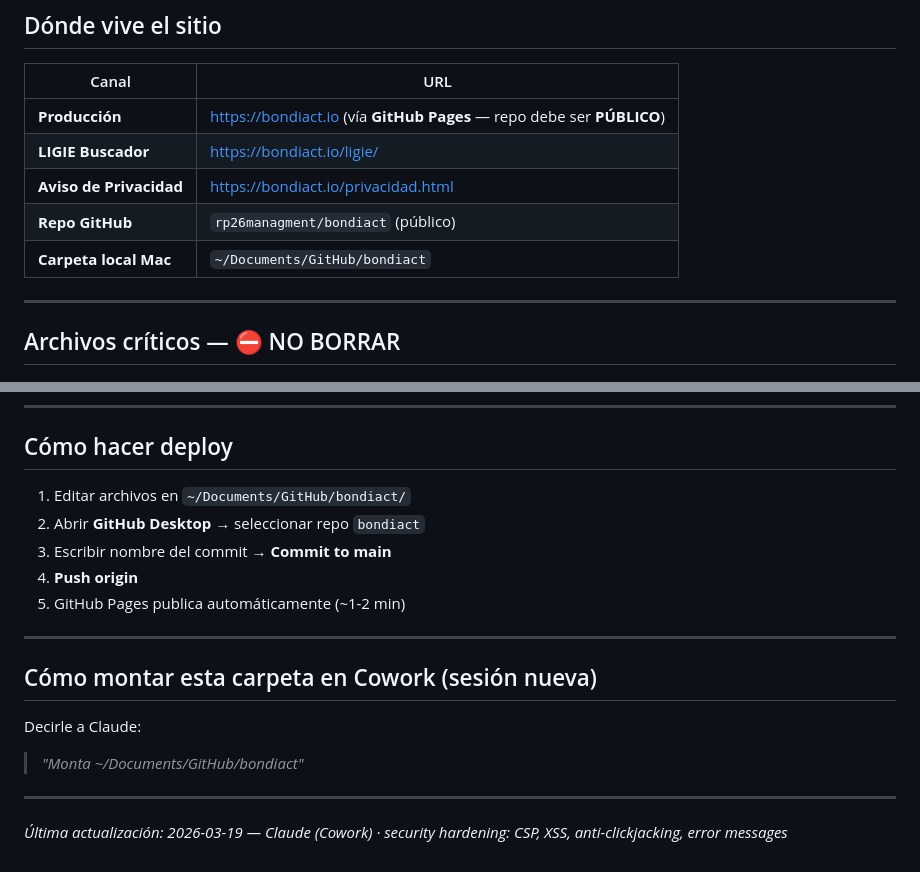
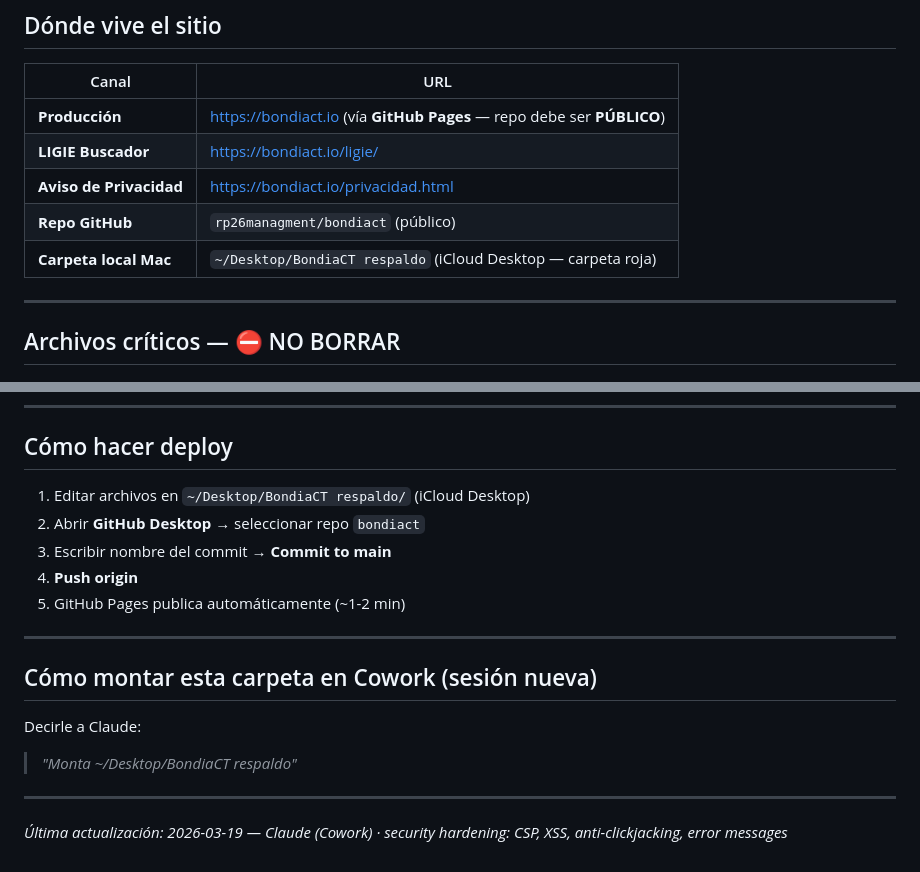
Before and after one commit to rp26managment/bondiact, a Markdown page: LEEME.md, 2 parts joined by grey strips. Rendered like a GitHub page.

```diff
--- a/LEEME.md
+++ b/LEEME.md
@@ -27,7 +27,7 @@ Contacto interno: Rod (Rodrigo Pardo) — `rodrigo@bondiact.io` · `contacto@bon
 | **LIGIE Buscador** | https://bondiact.io/ligie/ |
 | **Aviso de Privacidad** | https://bondiact.io/privacidad.html |
 | **Repo GitHub** | `rp26managment/bondiact` (público) |
-| **Carpeta local Mac** | `~/Documents/GitHub/bondiact` |
+| **Carpeta local Mac** | `~/Desktop/BondiaCT respaldo` (iCloud Desktop — carpeta roja) |
 
 ---
 
@@ -146,7 +146,7 @@ Contacto interno: Rod (Rodrigo Pardo) — `rodrigo@bondiact.io` · `contacto@bon
 
 ## Cómo hacer deploy
 
-1. Editar archivos en `~/Documents/GitHub/bondiact/`
+1. Editar archivos en `~/Desktop/BondiaCT respaldo/` (iCloud Desktop)
 2. Abrir **GitHub Desktop** → seleccionar repo `bondiact`
 3. Escribir nombre del commit → **Commit to main**
 4. **Push origin**
@@ -156,7 +156,7 @@ Contacto interno: Rod (Rodrigo Pardo) — `rodrigo@bondiact.io` · `contacto@bon
 
 ## Cómo montar esta carpeta en Cowork (sesión nueva)
 Decirle a Claude:
-> *"Monta ~/Documents/GitHub/bondiact"*
+> *"Monta ~/Desktop/BondiaCT respaldo"*
 
 ---
 
```
